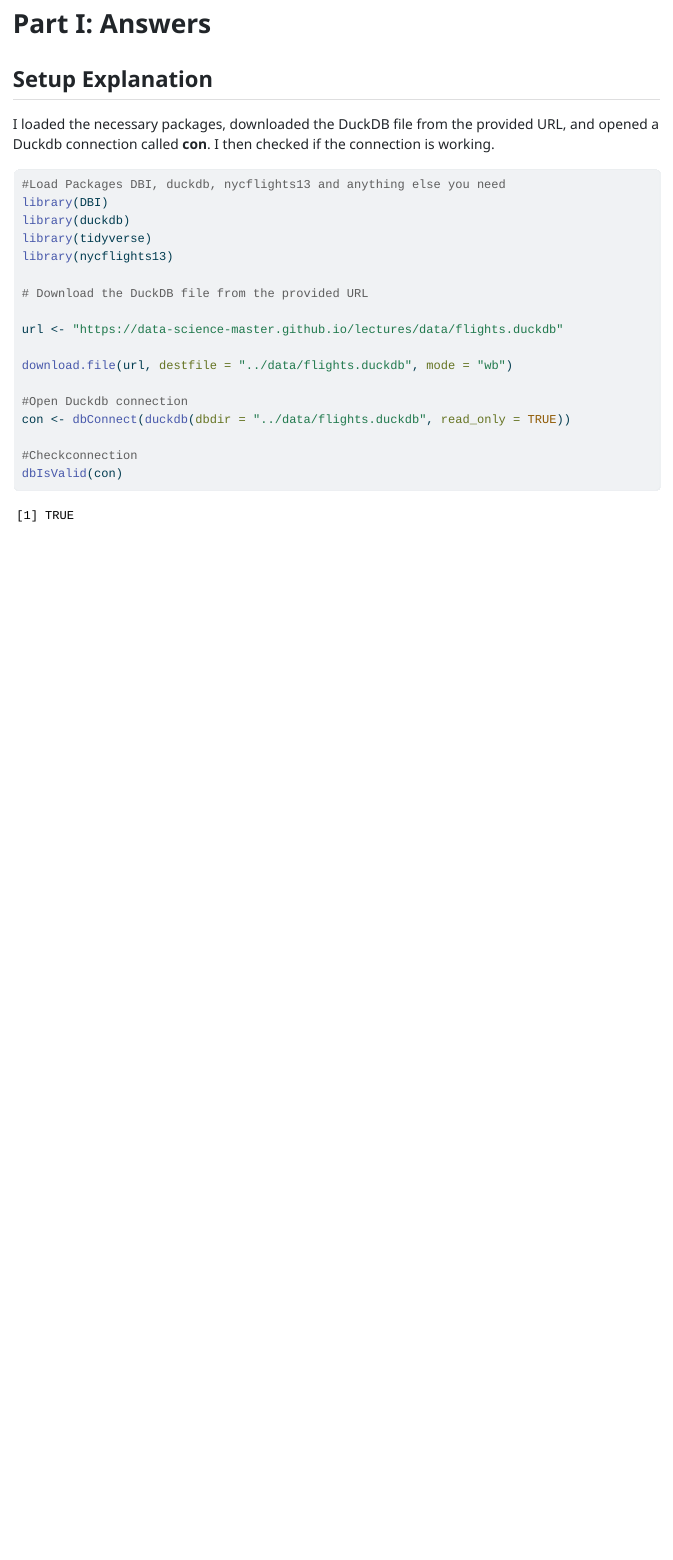
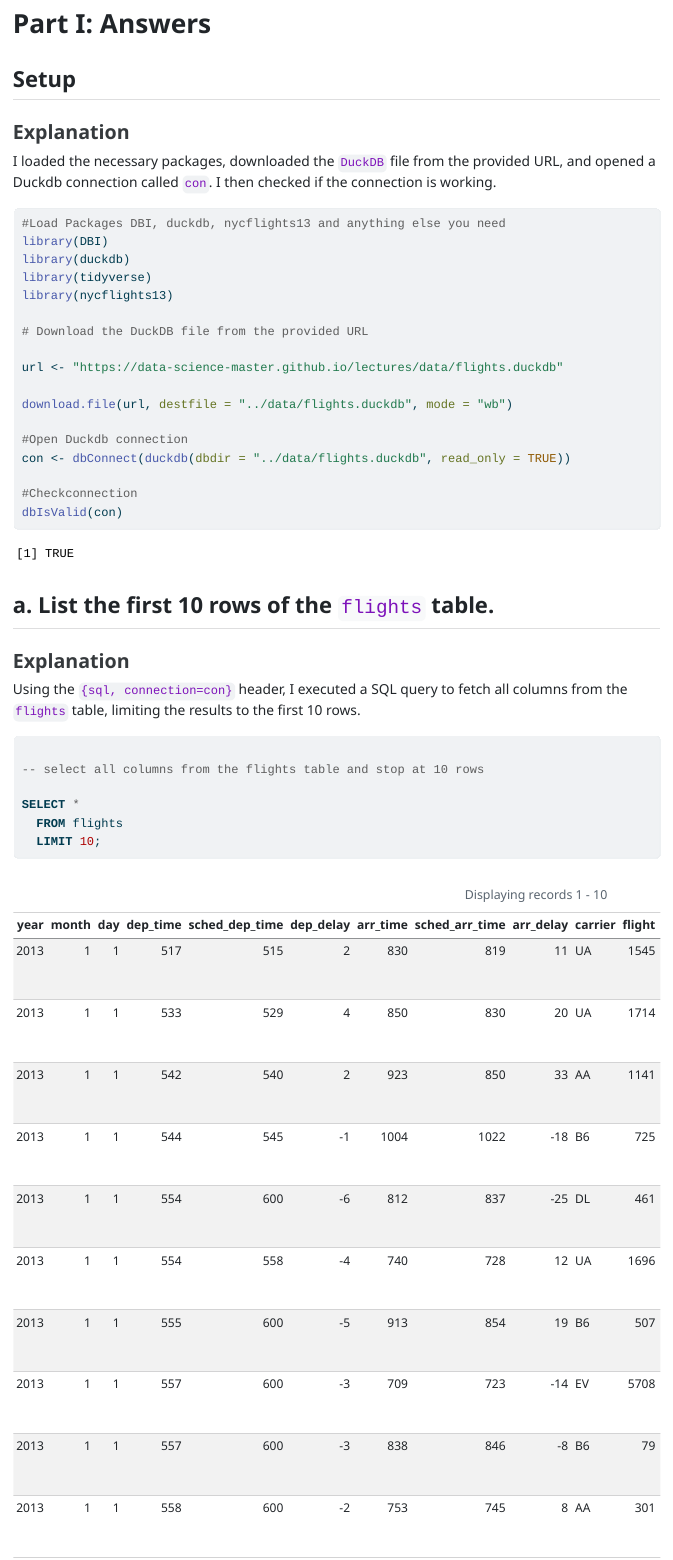
Before and after one commit to brookestifanos1/homework_5, a Quarto document (brook_estifanos_hw_sql_dbeaver.qmd): the page in a window 1100 px wide, from 80 px down. The pictures show the output file brook_estifanos_hw_sql_dbeaver.html that the author committed with the source, opened offline.

Commit message:
solve part 1a

````diff
--- a/brook_estifanos_hw_sql_dbeaver.qmd
+++ b/brook_estifanos_hw_sql_dbeaver.qmd
@@ -15,9 +15,11 @@ ggplot2::theme_set(ggplot2::theme_bw() + ggplot2::theme(strip.background = ggplo
 
 # Part I: Answers
 
-## Setup Explanation
+## Setup
 
-I loaded the necessary packages, downloaded the DuckDB file from the provided URL, and opened a Duckdb connection called **con**. I then checked if the connection is working.
+### Explanation
+
+I loaded the necessary packages, downloaded the `DuckDB` file from the provided URL, and opened a Duckdb connection called **`con`**. I then checked if the connection is working.
 
 ```{r}
 #| warning: false
@@ -41,3 +43,18 @@ con <- dbConnect(duckdb(dbdir = "../data/flights.duckdb", read_only = TRUE))
 #Checkconnection
 dbIsValid(con)
 ```
+
+## a. List the first **10 rows** of the `flights` table.
+
+### Explanation
+
+Using the `{sql, connection=con}` header, I executed a SQL query to fetch all columns from the `flights` table, limiting the results to the first 10 rows.
+
+```{sql, connection=con}
+
+-- select all columns from the flights table and stop at 10 rows
+
+SELECT *
+  FROM flights
+  LIMIT 10;
+```
````
Also changed, not shown: brook_estifanos_hw_sql_dbeaver.html.
